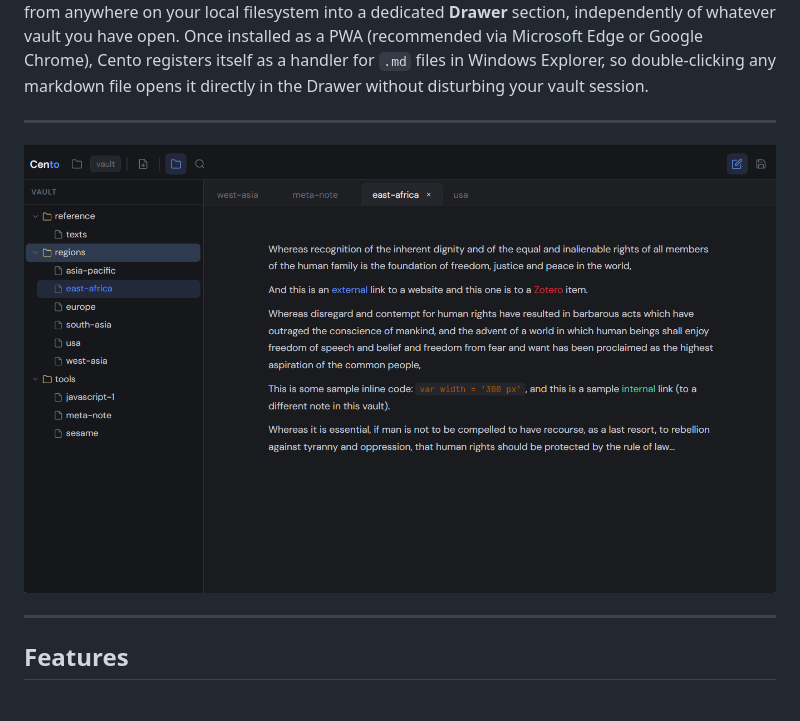
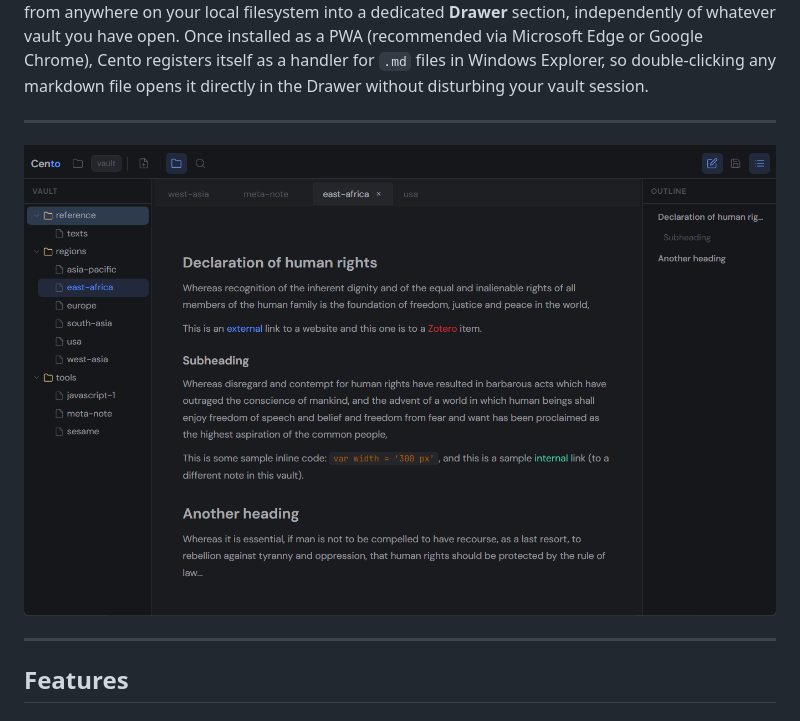
Before and after one commit to mileallen/cento, a Markdown page: README.md, the part around the change. Drawn GitHub-style.

```diff
--- a/README.md
+++ b/README.md
@@ -4,7 +4,7 @@ Cento is a minimal, offline-first markdown notes app that runs in the browser as
 
 ---
 
-<img src="/images/screenshot-2026-04-01.png" width="100%">
+<img src="/images/screenshot-2026-04-03.png" width="100%">
 
 ---
 
```
